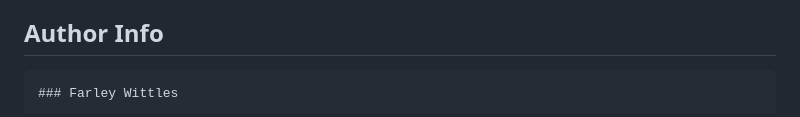
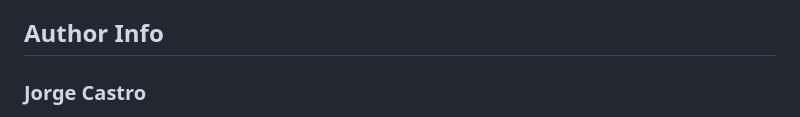
Before and after one commit to Jacastro619/work-remote, a Markdown page: README.md, the part around the change printed below. GitHub-like rendering.

````diff
--- a/README.md
+++ b/README.md
@@ -148,6 +71,5 @@ So quantify that here!
 
 ## Author Info
 
-```md
-### Farley Wittles
+### Jorge Castro
 
````
Also changed, not shown: other parts of README.md (+16 -127 lines).
